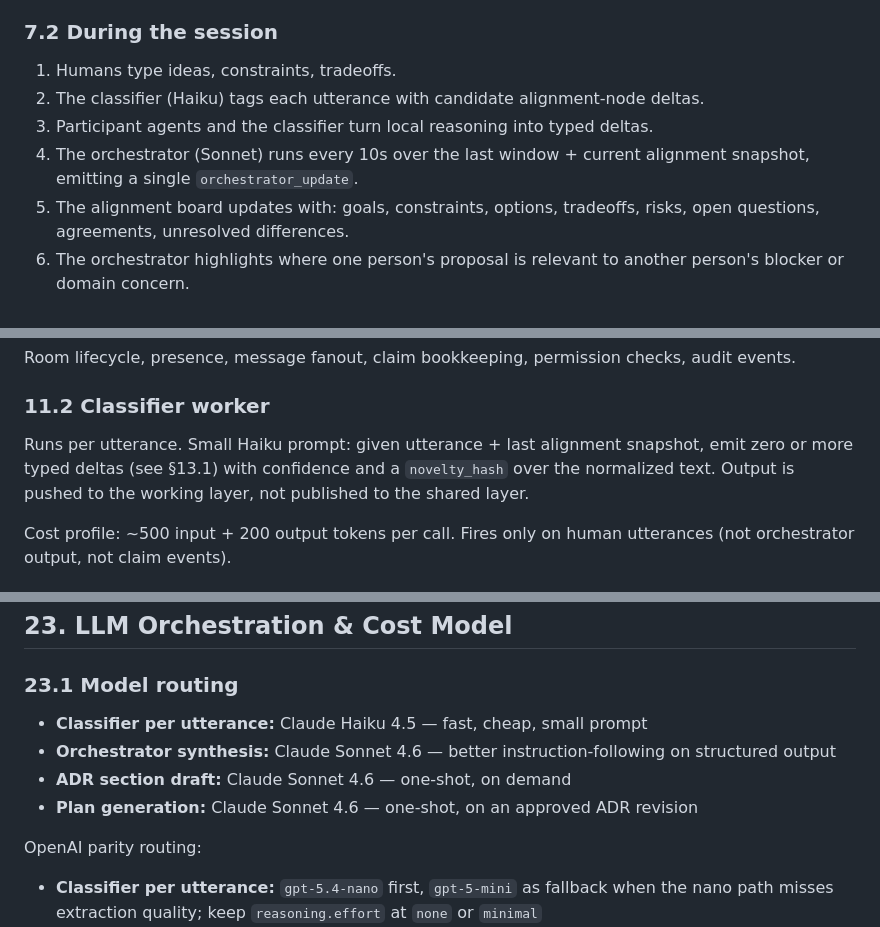
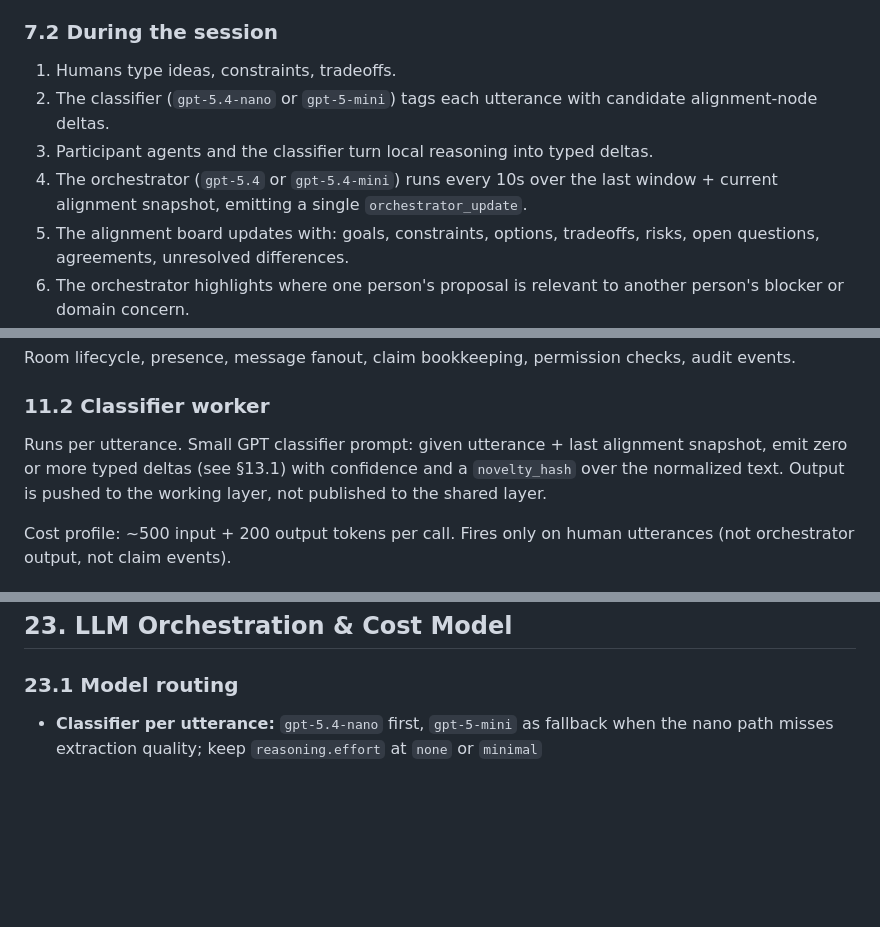
Before and after one commit to JubustLabs/codex-hackathon-26-vienna, a Markdown page: docs/realtime-alignment-workspace-poc-plan.md, 3 parts joined by grey strips. Rendered like a GitHub page; blank space fills up the shorter version.

```diff
--- a/docs/realtime-alignment-workspace-poc-plan.md
+++ b/docs/realtime-alignment-workspace-poc-plan.md
@@ -129,9 +129,9 @@ For free-form ADR and plan text, the product should prevent overlap with ownersh
 
 ### 7.2 During the session
 1. Humans type ideas, constraints, tradeoffs.
-2. The classifier (Haiku) tags each utterance with candidate alignment-node deltas.
+2. The classifier (`gpt-5.4-nano` or `gpt-5-mini`) tags each utterance with candidate alignment-node deltas.
 3. Participant agents and the classifier turn local reasoning into typed deltas.
-4. The orchestrator (Sonnet) runs every 10s over the last window + current alignment snapshot, emitting a single `orchestrator_update`.
+4. The orchestrator (`gpt-5.4` or `gpt-5.4-mini`) runs every 10s over the last window + current alignment snapshot, emitting a single `orchestrator_update`.
 5. The alignment board updates with: goals, constraints, options, tradeoffs, risks, open questions, agreements, unresolved differences.
 6. The orchestrator highlights where one person's proposal is relevant to another person's blocker or domain concern.
 7. Pattern panel surfaces matches with a short "why this" justification.
@@ -222,7 +222,7 @@ Everything runs in one Bun process. Workers are in-process async tasks, not sepa
 Room lifecycle, presence, message fanout, claim bookkeeping, permission checks, audit events.
 
 ### 11.2 Classifier worker
-Runs per utterance. Small Haiku prompt: given utterance + last alignment snapshot, emit zero or more typed deltas (see §13.1) with confidence and a `novelty_hash` over the normalized text. Output is pushed to the working layer, not published to the shared layer.
+Runs per utterance. Small GPT classifier prompt: given utterance + last alignment snapshot, emit zero or more typed deltas (see §13.1) with confidence and a `novelty_hash` over the normalized text. Output is pushed to the working layer, not published to the shared layer.
 
 Cost profile: ~500 input + 200 output tokens per call. Fires only on human utterances (not orchestrator output, not claim events).
 
@@ -855,13 +853,6 @@ The ADR draft pane should expose:
 
 ### 23.1 Model routing
 
-- **Classifier per utterance:** Claude Haiku 4.5 — fast, cheap, small prompt
-- **Orchestrator synthesis:** Claude Sonnet 4.6 — better instruction-following on structured output
-- **ADR section draft:** Claude Sonnet 4.6 — one-shot, on demand
-- **Plan generation:** Claude Sonnet 4.6 — one-shot, on an approved ADR revision
-
-OpenAI parity routing:
-
 - **Classifier per utterance:** `gpt-5.4-nano` first, `gpt-5-mini` as fallback when the nano path misses extraction quality; keep `reasoning.effort` at `none` or `minimal`
 - **Orchestrator synthesis:** `gpt-5.4-mini` first for lower latency; escalate to `gpt-5.4` only if evals show materially better synthesis / blocker detection; start with `reasoning.effort: low`
 - **ADR section draft:** `gpt-5.4-mini` for fast drafts, `gpt-5.4` for higher-stakes sections such as `Decision`, `Tradeoffs`, and `Implementation guidance`
```
Also changed, not shown: other parts of docs/realtime-alignment-workspace-poc-plan.md (+11 -13 lines).
